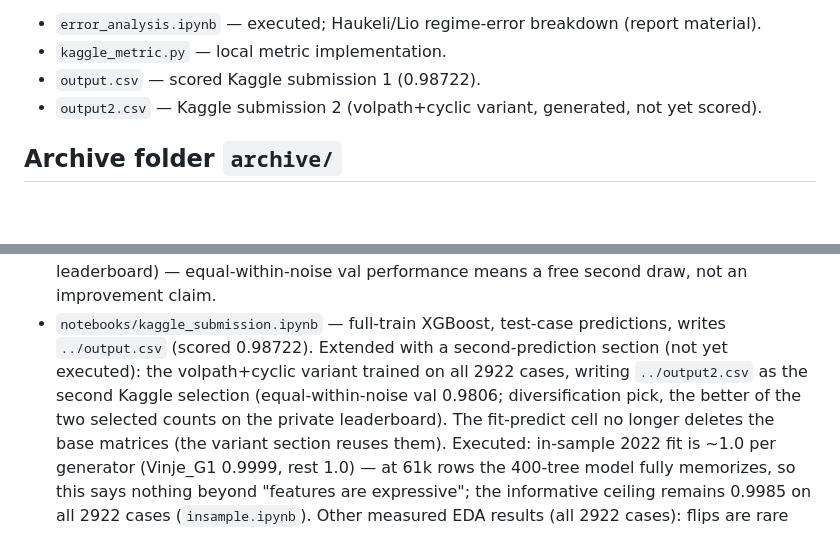
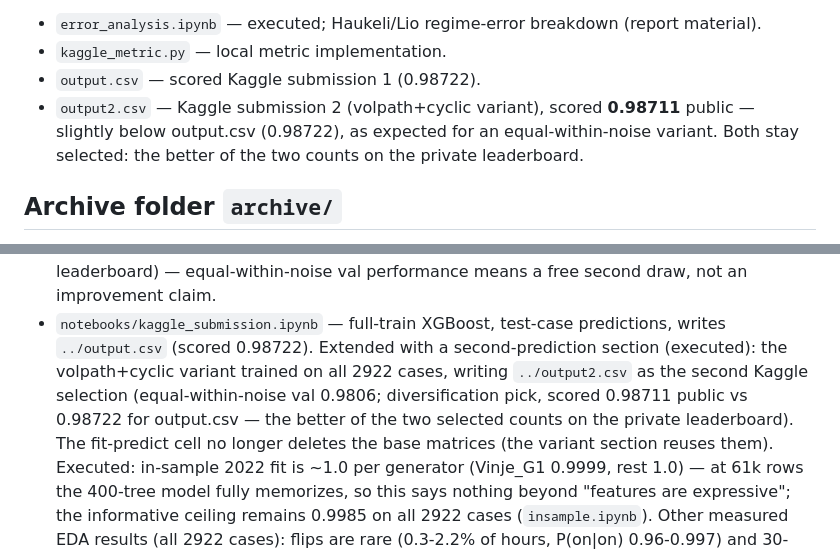
Before and after one commit to jonasbirkeli/TDT4173-course-project, a Markdown page: AGENTS.md, 2 parts joined by grey strips. Rendered like a GitHub page; blank space fills up the shorter version.

Commit message:
Record output2.csv public score 0.98711

```diff
--- a/AGENTS.md
+++ b/AGENTS.md
@@ -181,8 +181,10 @@ the superseded-but-recorded notebooks into `archive/` (see below).
   (report material).
 - `kaggle_metric.py` — local metric implementation.
 - `output.csv` — scored Kaggle submission 1 (0.98722).
-- `output2.csv` — Kaggle submission 2 (volpath+cyclic variant, generated,
-  not yet scored).
+- `output2.csv` — Kaggle submission 2 (volpath+cyclic variant), scored
+  **0.98711** public — slightly below output.csv (0.98722), as expected for
+  an equal-within-noise variant. Both stay selected: the better of the two
+  counts on the private leaderboard.
 
 ## Archive folder `archive/`
 
@@ -292,10 +294,11 @@ Archived (moved to `archive/`, see above): `xgboost_stop_heldout`,
   improvement claim.
 - `notebooks/kaggle_submission.ipynb` — full-train XGBoost, test-case
   predictions, writes `../output.csv` (scored 0.98722). Extended with a
-  second-prediction section (not yet executed): the volpath+cyclic variant
-  trained on all 2922 cases, writing `../output2.csv` as the second Kaggle
-  selection (equal-within-noise val 0.9806; diversification pick, the
-  better of the two selected counts on the private leaderboard). The
+  second-prediction section (executed): the volpath+cyclic variant trained
+  on all 2922 cases, writing `../output2.csv` as the second Kaggle
+  selection (equal-within-noise val 0.9806; diversification pick, scored
+  0.98711 public vs 0.98722 for output.csv — the better of the two
+  selected counts on the private leaderboard). The
   fit-predict cell no longer deletes the base matrices (the variant
   section reuses them). Executed: in-sample 2022
   fit is ~1.0 per generator (Vinje_G1 0.9999, rest 1.0) — at 61k rows the
```
